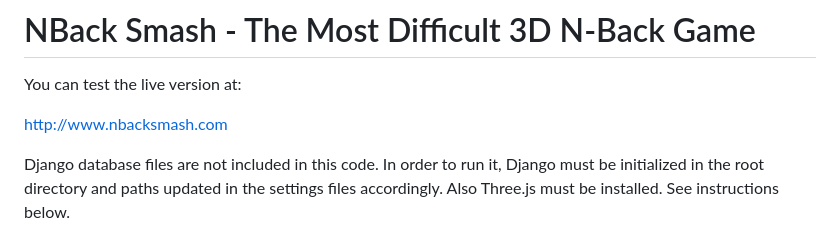
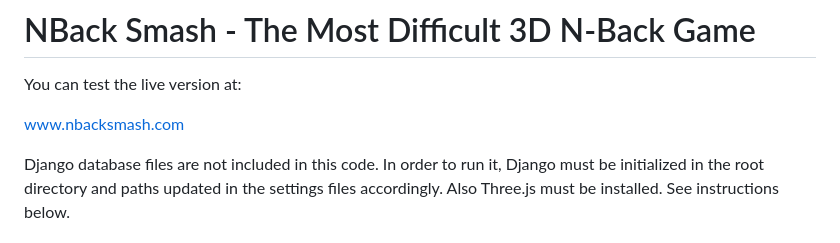
Before and after one commit to jka-kan/NBack-smash, a Markdown page: README.md, the part around one of its changes. Drawn GitHub-style.

```diff
--- a/README.md
+++ b/README.md
@@ -2,7 +2,7 @@
 
 You can test the live version at:
 
-[http://www.nbacksmash.com](URL)
+[www.nbacksmash.com](http://www.nbacksmash.com)
 
 Django database files are not included in this code. In order to run it, Django must be initialized in the root directory and paths updated in the settings files accordingly. Also Three.js must be installed. See instructions below.
 
```
Also changed, not shown: other parts of README.md (+1 -1 lines).
